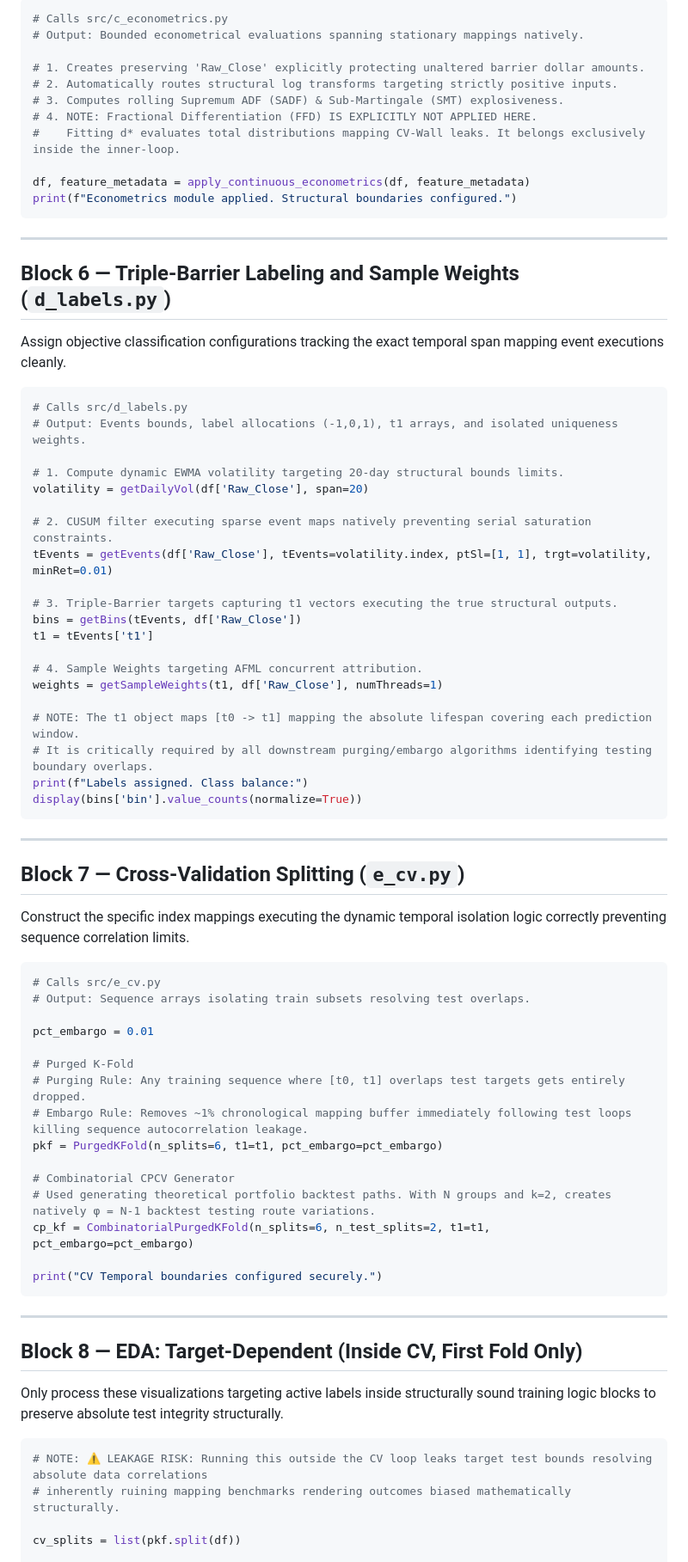
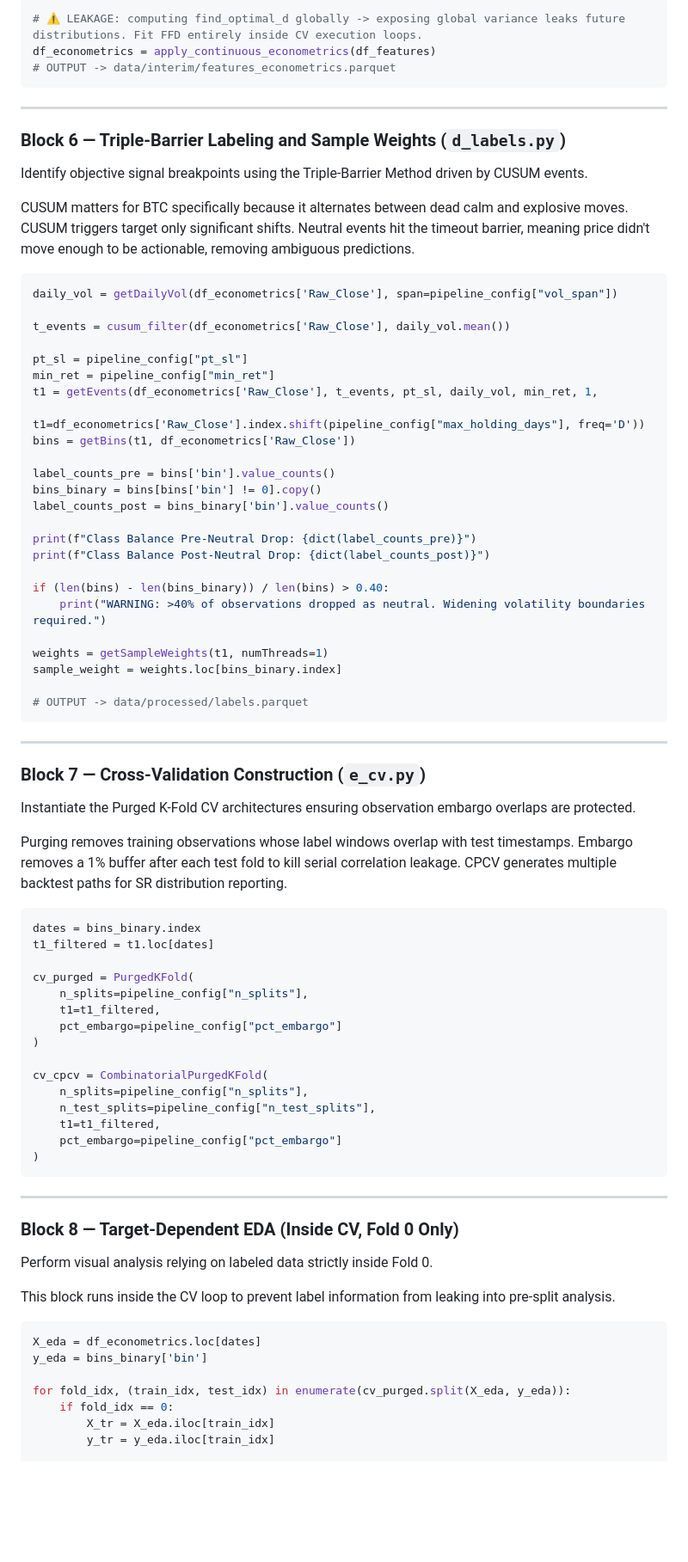
Before and after one commit to pterletskiy/BTC_KAN_AFML, a Markdown page: new_version/notebook_implementation_guide.md, the part around one of its changes. Shown at 86% size. Drawn GitHub-style; blank space fills up the shorter version.

Commit message:
docs: Add block-by-block implementation guide for the MFW Pipeline notebook.

````diff
--- a/new_version/notebook_implementation_guide.md
+++ b/new_version/notebook_implementation_guide.md
@@ -149,80 +167,82 @@ Execute mathematically continuous statistical boundary maps retaining test fold
 
 ```python
-# Calls src/c_econometrics.py
-# Output: Bounded econometrical evaluations spanning stationary mappings natively.
-
-# 1. Creates preserving 'Raw_Close' explicitly protecting unaltered barrier dollar amounts.
-# 2. Automatically routes structural log transforms targeting strictly positive inputs.
-# 3. Computes rolling Supremum ADF (SADF) & Sub-Martingale (SMT) explosiveness.
-# 4. NOTE: Fractional Differentiation (FFD) IS EXPLICITLY NOT APPLIED HERE.
-#    Fitting d* evaluates total distributions mapping CV-Wall leaks. It belongs exclusively inside the inner-loop.
-
-df, feature_metadata = apply_continuous_econometrics(df, feature_metadata)
-print(f"Econometrics module applied. Structural boundaries configured.")
+# ⚠️ LEAKAGE: computing find_optimal_d globally -> exposing global variance leaks future distributions. Fit FFD entirely inside CV execution loops.
+df_econometrics = apply_continuous_econometrics(df_features)
+# OUTPUT -> data/interim/features_econometrics.parquet
 ```
 
 ---
 
-## Block 6 — Triple-Barrier Labeling and Sample Weights (`d_labels.py`)
+### Block 6 — Triple-Barrier Labeling and Sample Weights (`d_labels.py`)
+Identify objective signal breakpoints using the Triple-Barrier Method driven by CUSUM events.
 
-Assign objective classification configurations tracking the exact temporal span mapping event executions cleanly.
+CUSUM matters for BTC specifically because it alternates between dead calm and explosive moves. CUSUM triggers target only significant shifts. Neutral events hit the timeout barrier, meaning price didn't move enough to be actionable, removing ambiguous predictions.
 
 ```python
-# Calls src/d_labels.py
-# Output: Events bounds, label allocations (-1,0,1), t1 arrays, and isolated uniqueness weights.
+daily_vol = getDailyVol(df_econometrics['Raw_Close'], span=pipeline_config["vol_span"])
 
-# 1. Compute dynamic EWMA volatility targeting 20-day structural bounds limits.
-volatility = getDailyVol(df['Raw_Close'], span=20)
+t_events = cusum_filter(df_econometrics['Raw_Close'], daily_vol.mean())
 
-# 2. CUSUM filter executing sparse event maps natively preventing serial saturation constraints.
-tEvents = getEvents(df['Raw_Close'], tEvents=volatility.index, ptSl=[1, 1], trgt=volatility, minRet=0.01)
+pt_sl = pipeline_config["pt_sl"]
+min_ret = pipeline_config["min_ret"]
+t1 = getEvents(df_econometrics['Raw_Close'], t_events, pt_sl, daily_vol, min_ret, 1,
+               t1=df_econometrics['Raw_Close'].index.shift(pipeline_config["max_holding_days"], freq='D'))
+bins = getBins(t1, df_econometrics['Raw_Close'])
 
-# 3. Triple-Barrier targets capturing t1 vectors executing the true structural outputs.
-bins = getBins(tEvents, df['Raw_Close'])
-t1 = tEvents['t1']
+label_counts_pre = bins['bin'].value_counts()
+bins_binary = bins[bins['bin'] != 0].copy()
+label_counts_post = bins_binary['bin'].value_counts()
 
-# 4. Sample Weights targeting AFML concurrent attribution.
-weights = getSampleWeights(t1, df['Raw_Close'], numThreads=1)
+print(f"Class Balance Pre-Neutral Drop: {dict(label_counts_pre)}")
+print(f"Class Balance Post-Neutral Drop: {dict(label_counts_post)}")
 
-# NOTE: The t1 object maps [t0 -> t1] mapping the absolute lifespan covering each prediction window.
-# It is critically required by all downstream purging/embargo algorithms identifying testing boundary overlaps.
-print(f"Labels assigned. Class balance:")
-display(bins['bin'].value_counts(normalize=True))
+if (len(bins) - len(bins_binary)) / len(bins) > 0.40:
+    print("WARNING: >40% of observations dropped as neutral. Widening volatility boundaries required.")
+
+weights = getSampleWeights(t1, numThreads=1)
+sample_weight = weights.loc[bins_binary.index]
+
+# OUTPUT -> data/processed/labels.parquet
 ```
 
 ---
 
-## Block 7 — Cross-Validation Splitting (`e_cv.py`)
+### Block 7 — Cross-Validation Construction (`e_cv.py`)
+Instantiate the Purged K-Fold CV architectures ensuring observation embargo overlaps are protected.
 
-Construct the specific index mappings executing the dynamic temporal isolation logic correctly preventing sequence correlation limits.
+Purging removes training observations whose label windows overlap with test timestamps. Embargo removes a 1% buffer after each test fold to kill serial correlation leakage. CPCV generates multiple backtest paths for SR distribution reporting.
 
 ```python
-# Calls src/e_cv.py
-# Output: Sequence arrays isolating train subsets resolving test overlaps.
+dates = bins_binary.index
+t1_filtered = t1.loc[dates]
 
-pct_embargo = 0.01
+cv_purged = PurgedKFold(
+    n_splits=pipeline_config["n_splits"],
+    t1=t1_filtered,
+    pct_embargo=pipeline_config["pct_embargo"]
+)
 
-# Purged K-Fold
-# Purging Rule: Any training sequence where [t0, t1] overlaps test targets gets entirely dropped.
-# Embargo Rule: Removes ~1% chronological mapping buffer immediately following test loops killing sequence autocorrelation leakage.
-pkf = PurgedKFold(n_splits=6, t1=t1, pct_embargo=pct_embargo)
-
-# Combinatorial CPCV Generator
-# Used generating theoretical portfolio backtest paths. With N groups and k=2, creates natively φ = N-1 backtest testing route variations.
-cp_kf = CombinatorialPurgedKFold(n_splits=6, n_test_splits=2, t1=t1, pct_embargo=pct_embargo)
-
-print("CV Temporal boundaries configured securely.")
+cv_cpcv = CombinatorialPurgedKFold(
+    n_splits=pipeline_config["n_splits"],
+    n_test_splits=pipeline_config["n_test_splits"],
+    t1=t1_filtered,
+    pct_embargo=pipeline_config["pct_embargo"]
+)
 ```
 
 ---
 
-## Block 8 — EDA: Target-Dependent (Inside CV, First Fold Only)
+### Block 8 — Target-Dependent EDA (Inside CV, Fold 0 Only)
+Perform visual analysis relying on labeled data strictly inside Fold 0.
 
-Only process these visualizations targeting active labels inside structurally sound training logic blocks to preserve absolute test integrity structurally.
+This block runs inside the CV loop to prevent label information from leaking into pre-split analysis.
 
 ```python
-# NOTE: ⚠️ LEAKAGE RISK: Running this outside the CV loop leaks target test bounds resolving absolute data correlations
-# inherently ruining mapping benchmarks rendering outcomes biased mathematically structurally.
+X_eda = df_econometrics.loc[dates]
+y_eda = bins_binary['bin']
 
-cv_splits = list(pkf.split(df))
+for fold_idx, (train_idx, test_idx) in enumerate(cv_purged.split(X_eda, y_eda)):
+    if fold_idx == 0:
+        X_tr = X_eda.iloc[train_idx]
+        y_tr = y_eda.iloc[train_idx]
 
````
Also changed, not shown: other parts of new_version/notebook_implementation_guide.md (+315 -212 lines).
